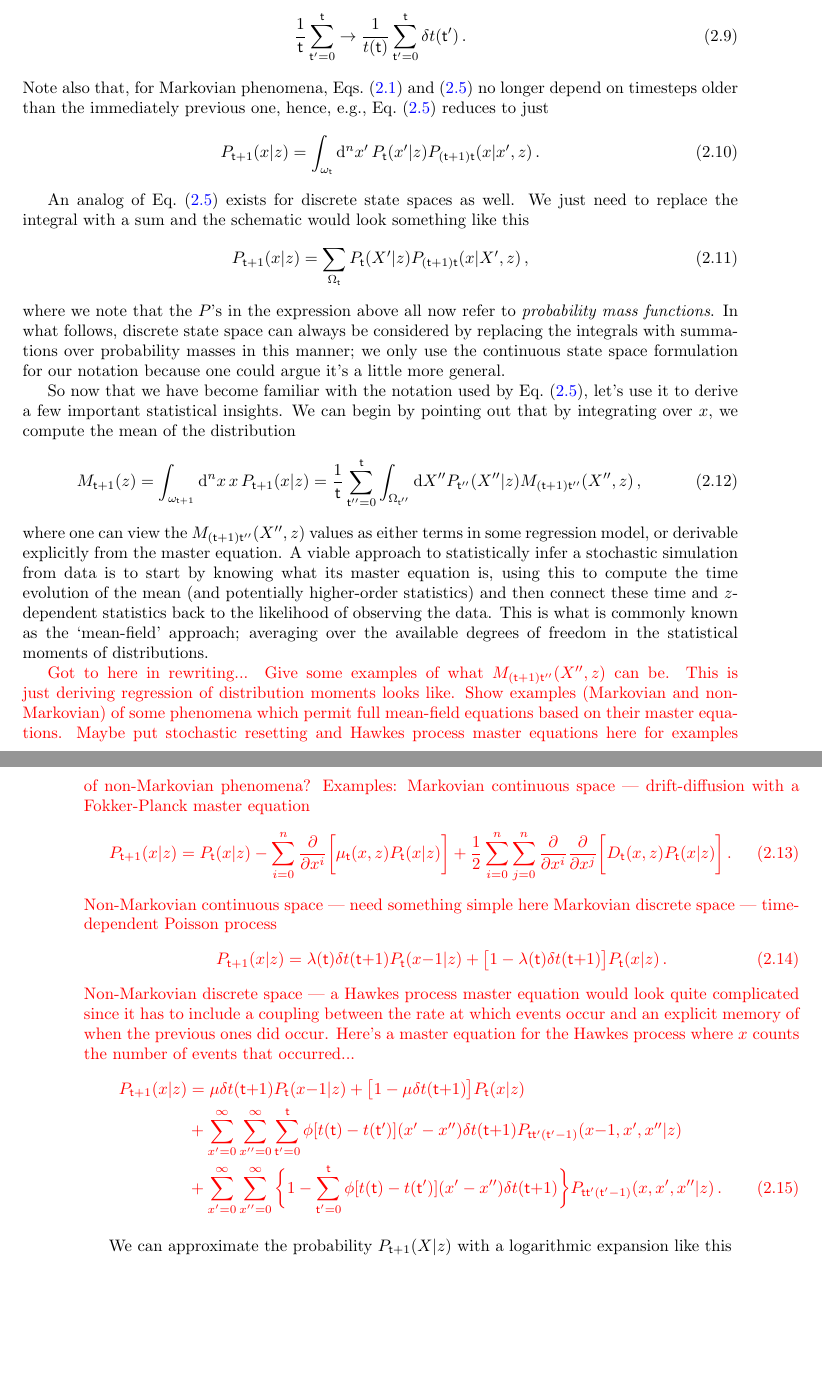
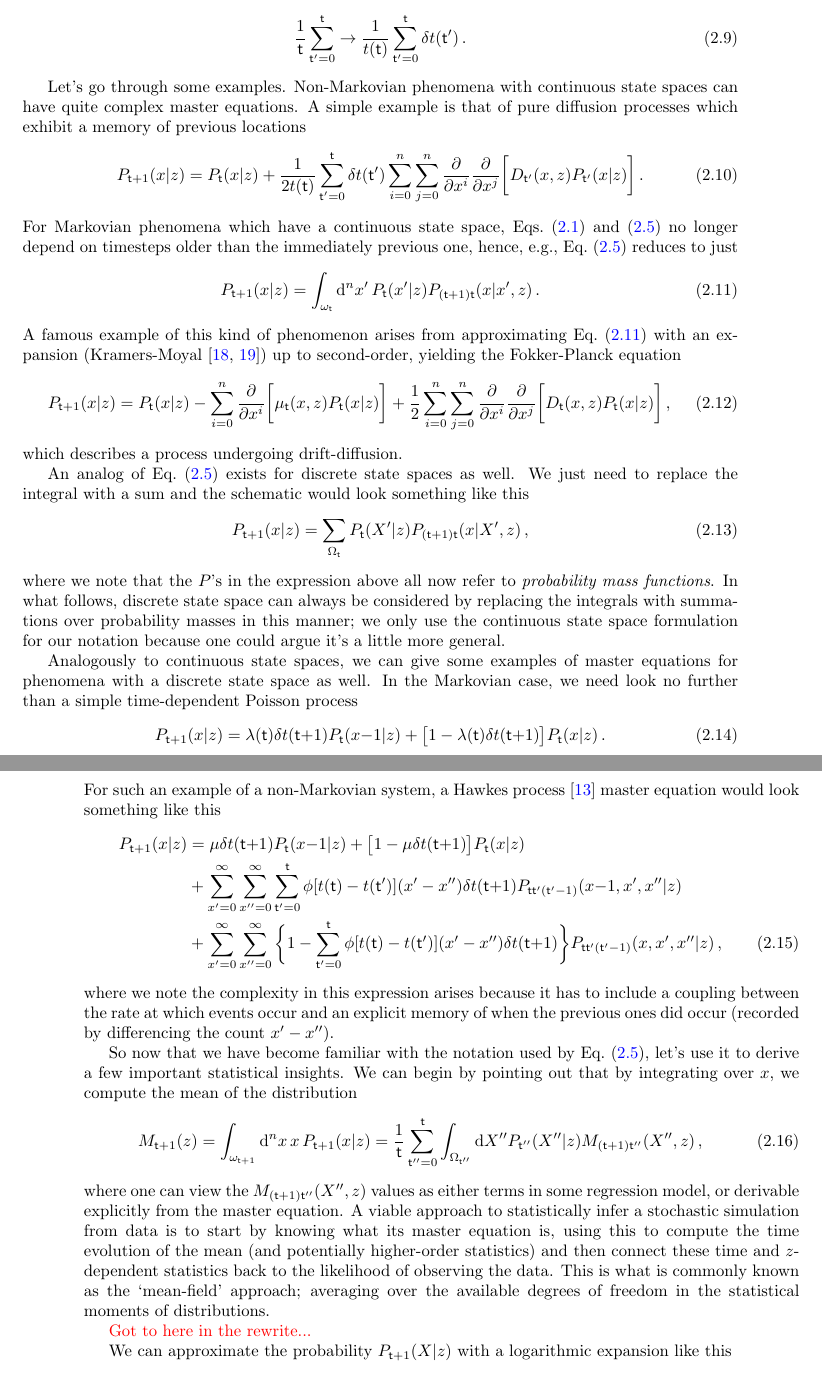
Before and after one commit to umbralcalc/worlds-of-observation, a LaTeX thesis (book.tex, which reads describing_the_time_evolution_of_probabilities/chapter.tex): two parts of pages 27 and 28 of 74, joined at a grey line, cut so that both start at the same text, the shorter picture padded with empty space. Compiled offline with pdfLaTeX.

Commit message:
added examples into the text properly

```diff
--- a/describing_the_time_evolution_of_probabilities/chapter.tex
+++ b/describing_the_time_evolution_of_probabilities/chapter.tex
@@ -67,12 +67,26 @@ and lowercase $x, x', \dots$ values will always refer to individual rows within
 \frac{1}{{\sf t}}\sum_{{\sf t}'=0}^{{\sf t}} \rightarrow \frac{1}{t({\sf t})}\sum_{{\sf t}'=0}^{{\sf t}}\delta t({\sf t}') \,.
 \end{align}
 %%
-Note also that, for Markovian phenomena, Eqs.~(\ref{eq:master-x-cont}) and~(\ref{eq:master-x-cont-latest-row}) no longer depend on timesteps older than the immediately previous one, hence, e.g., Eq.~(\ref{eq:master-x-cont-latest-row}) reduces to just
+
+Let's go through some examples. Non-Markovian phenomena with continuous state spaces can have quite complex master equations. A simple example is that of pure diffusion processes which exhibit a memory of previous locations
+%%
+\begin{align}
+P_{{\sf t}+1}(x\vert z) &= P_{{\sf t}}(x\vert z) + \frac{1}{2t({\sf t})}\sum_{{\sf t}'=0}^{{\sf t}}\delta t ({\sf t}')\sum_{i=0}^n\sum_{j=0}^n\frac{\partial}{\partial x^i}\frac{\partial}{\partial x^j}\bigg[ D_{{\sf t}'}(x,z)P_{{\sf t}'}(x\vert z) \bigg] \,.
+\end{align}
+%%
+For Markovian phenomena which have a continuous state space, Eqs.~(\ref{eq:master-x-cont}) and~(\ref{eq:master-x-cont-latest-row}) no longer depend on timesteps older than the immediately previous one, hence, e.g., Eq.~(\ref{eq:master-x-cont-latest-row}) reduces to just
 %%
 \begin{align}
 P_{{\sf t}+1}(x\vert z) &= \int_{\omega_{\sf t}}{\rm d}^nx' \, P_{\sf t}(x'\vert z) P_{({\sf t}+1){\sf t}}(x\vert x',z) \label{eq:master-x-cont-markov} \,.
 \end{align}
 %%
+A famous example of this kind of phenomenon arises from approximating Eq.~(\ref{eq:master-x-cont-markov}) with an expansion (Kramers-Moyal~\cite{kramers1940brownian, moyal1949stochastic}) up to second-order, yielding the Fokker-Planck equation
+%%
+\begin{align}
+P_{{\sf t}+1}(x\vert z) &= P_{{\sf t}}(x\vert z) - \sum_{i=0}^n\frac{\partial}{\partial x^i}\bigg[ \mu_{{\sf t}}(x,z)P_{{\sf t}}(x\vert z)\bigg] + \frac{1}{2}\sum_{i=0}^n\sum_{j=0}^n\frac{\partial}{\partial x^i}\frac{\partial}{\partial x^j}\bigg[ D_{{\sf t}}(x,z)P_{{\sf t}}(x\vert z) \bigg] \,,
+\end{align}
+%%
+which describes a process undergoing drift-diffusion.
 
 An analog of Eq.~(\ref{eq:master-x-cont-latest-row}) exists for discrete state spaces as well. We just need to replace the integral with a sum and the schematic would look something like this
 %%
@@ -82,6 +96,22 @@ P_{{\sf t}+1}(x\vert z) &= \sum_{\Omega_{{\sf t}}} P_{{\sf t}}(X'\vert z) P_{({\
 %%
 where we note that the $P$'s in the expression above all now refer to \emph{probability mass functions}. In what follows, discrete state space can always be considered by replacing the integrals with summations over probability masses in this manner; we only use the continuous state space formulation for our notation because one could argue it's a little more general.
 
+Analogously to continuous state spaces, we can give some examples of master equations for phenomena with a discrete state space as well. In the Markovian case, we need look no further than a simple time-dependent Poisson process
+%%
+\begin{align}
+P_{{\sf t}+1}(x\vert z) &= \lambda ({\sf t}) \delta t({\sf t}{+}1)P_{{\sf t}}(x{-}1\vert z) + \big[1-\lambda ({\sf t}) \delta t({\sf t}{+}1)\big] P_{{\sf t}}(x\vert z) \,.
+\end{align}
+%%
+For such an example of a non-Markovian system, a Hawkes process~\cite{hawkes1971spectra} master equation would look something like this
+%%
+\begin{align}
+P_{{\sf t}+1}(x\vert z) &= \mu \delta t({\sf t}{+}1)P_{{\sf t}}(x{-}1\vert z) + \big[ 1-\mu \delta t({\sf t}{+}1)\big] P_{{\sf t}}(x\vert z) \nonumber \\
+& + \sum_{x'=0}^\infty\sum_{x''=0}^\infty\sum_{{\sf t}'=0}^{{\sf t}} \phi [t({\sf t})-t({\sf t}')] (x'-x'') \delta t({\sf t}{+}1)P_{{\sf t}{\sf t}'({\sf t}'-1)}(x{-}1,x',x''\vert z) \nonumber \\
+&+ \sum_{x'=0}^\infty\sum_{x''=0}^\infty\bigg\lbrace 1-\sum_{{\sf t}'=0}^{{\sf t}} \phi [t({\sf t})-t({\sf t}')] (x'-x'') \delta t({\sf t}{+}1)\bigg\rbrace P_{{\sf t}{\sf t}'({\sf t}'-1)}(x, x', x''\vert z) \,,
+\end{align}
+%%
+where we note the complexity in this expression arises because it has to include a coupling between the rate at which events occur and an explicit memory of when the previous ones did occur (recorded by differencing the count $x'-x''$).
+
 So now that we have become familiar with the notation used by Eq.~(\ref{eq:master-x-cont-latest-row}), let's use it to derive a few important statistical insights. We can begin by pointing out that by integrating over $x$, we compute the mean of the distribution
 %%
 \begin{align}
@@ -90,30 +120,7 @@ M_{{\sf t}+1}(z) &= \int_{\omega_{{\sf t}+1}}{\rm d}^nx \,x\, P_{{\sf t}+1}(x\ve
 %%
 where one can view the $M_{({\sf t}+1){\sf t}''}(X'',z)$ values as either terms in some regression model, or derivable explicitly from the master equation. A viable approach to statistically infer a stochastic simulation from data is to start by knowing what its master equation is, using this to compute the time evolution of the mean (and potentially higher-order statistics) and then connect these time and $z$-dependent statistics back to the likelihood of observing the data. This is what is commonly known as the `mean-field' approach; averaging over the available degrees of freedom in the statistical moments of distributions.
 
-\textcolor{red}{Got to here in rewriting...
-Give some examples of what $M_{({\sf t}+1){\sf t}''}(X'',z)$ can be. This is just deriving regression of distribution moments looks like. Show examples (Markovian and non-Markovian) of some phenomena which permit full mean-field equations based on their master equations. Maybe put stochastic resetting and Hawkes process master equations here for examples of non-Markovian phenomena?
-Examples: Markovian continuous space --- drift-diffusion with a Fokker-Planck master equation
-%%
-\begin{align}
-P_{{\sf t}+1}(x\vert z) &= P_{{\sf t}}(x\vert z) - \sum_{i=0}^n\frac{\partial}{\partial x^i}\bigg[ \mu_{{\sf t}}(x,z)P_{{\sf t}}(x\vert z)\bigg] + \frac{1}{2}\sum_{i=0}^n\sum_{j=0}^n\frac{\partial}{\partial x^i}\frac{\partial}{\partial x^j}\bigg[ D_{{\sf t}}(x,z)P_{{\sf t}}(x\vert z) \bigg] \,.
-\end{align}
-%%
-Non-Markovian continuous space --- need something simple here
-Markovian discrete space --- time-dependent Poisson process
-%%
-\begin{align}
-P_{{\sf t}+1}(x\vert z) &= \lambda ({\sf t}) \delta t({\sf t}{+}1)P_{{\sf t}}(x{-}1\vert z) + \big[1-\lambda ({\sf t}) \delta t({\sf t}{+}1)\big] P_{{\sf t}}(x\vert z) \,.
-\end{align}
-%%
-Non-Markovian discrete space --- a Hawkes process master equation would look quite complicated since it has to include a coupling between the rate at which events occur and an explicit memory of when the previous ones did occur. Here's a master equation for the Hawkes process where $x$ counts the number of events that occurred...
-%%
-\begin{align}
-P_{{\sf t}+1}(x\vert z) &= \mu \delta t({\sf t}{+}1)P_{{\sf t}}(x{-}1\vert z) + \big[ 1-\mu \delta t({\sf t}{+}1)\big] P_{{\sf t}}(x\vert z) \nonumber \\
-& + \sum_{x'=0}^\infty\sum_{x''=0}^\infty\sum_{{\sf t}'=0}^{{\sf t}} \phi [t({\sf t})-t({\sf t}')] (x'-x'') \delta t({\sf t}{+}1)P_{{\sf t}{\sf t}'({\sf t}'-1)}(x{-}1,x',x''\vert z) \nonumber \\
-&+ \sum_{x'=0}^\infty\sum_{x''=0}^\infty\bigg\lbrace 1-\sum_{{\sf t}'=0}^{{\sf t}} \phi [t({\sf t})-t({\sf t}')] (x'-x'') \delta t({\sf t}{+}1)\bigg\rbrace P_{{\sf t}{\sf t}'({\sf t}'-1)}(x, x', x''\vert z) \,.
-\end{align}
-%%
-}
+\textcolor{red}{Got to here in the rewrite...}
 
 We can approximate the probability $P_{{\sf t}+1}(X\vert z)$ with a logarithmic expansion like this
 %%
```
Also changed, not shown: book.pdf.
